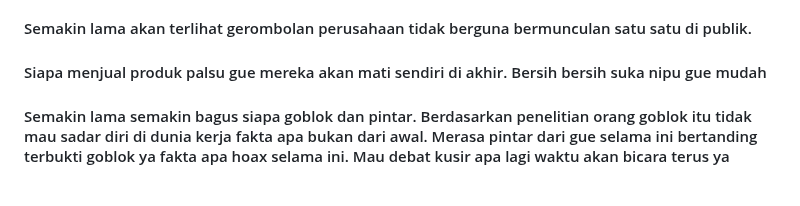
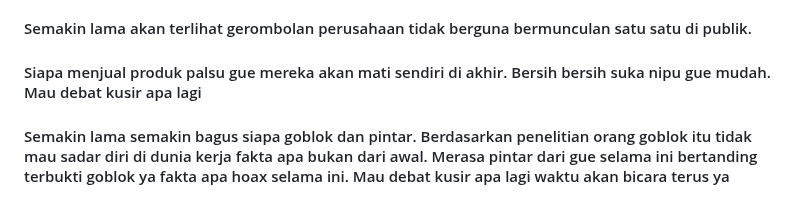
Before and after one commit to JowoScript/JowoScript, a Markdown page: README.md, the part around the change. GitHub-like rendering.

```diff
--- a/README.md
+++ b/README.md
@@ -18,7 +18,7 @@
 
 #### Semakin lama akan terlihat gerombolan perusahaan tidak berguna bermunculan satu satu di publik.
 
-#### Siapa menjual produk palsu gue mereka akan mati sendiri di akhir. Bersih bersih suka nipu gue mudah
+#### Siapa menjual produk palsu gue mereka akan mati sendiri di akhir. Bersih bersih suka nipu gue mudah. Mau debat kusir apa lagi
 
 #### Semakin lama semakin bagus siapa goblok dan pintar. Berdasarkan penelitian orang goblok itu tidak mau sadar diri di dunia kerja fakta apa bukan dari awal. Merasa pintar dari gue selama ini bertanding terbukti goblok ya fakta apa hoax selama ini. Mau debat kusir apa lagi waktu akan bicara terus ya
 
```
